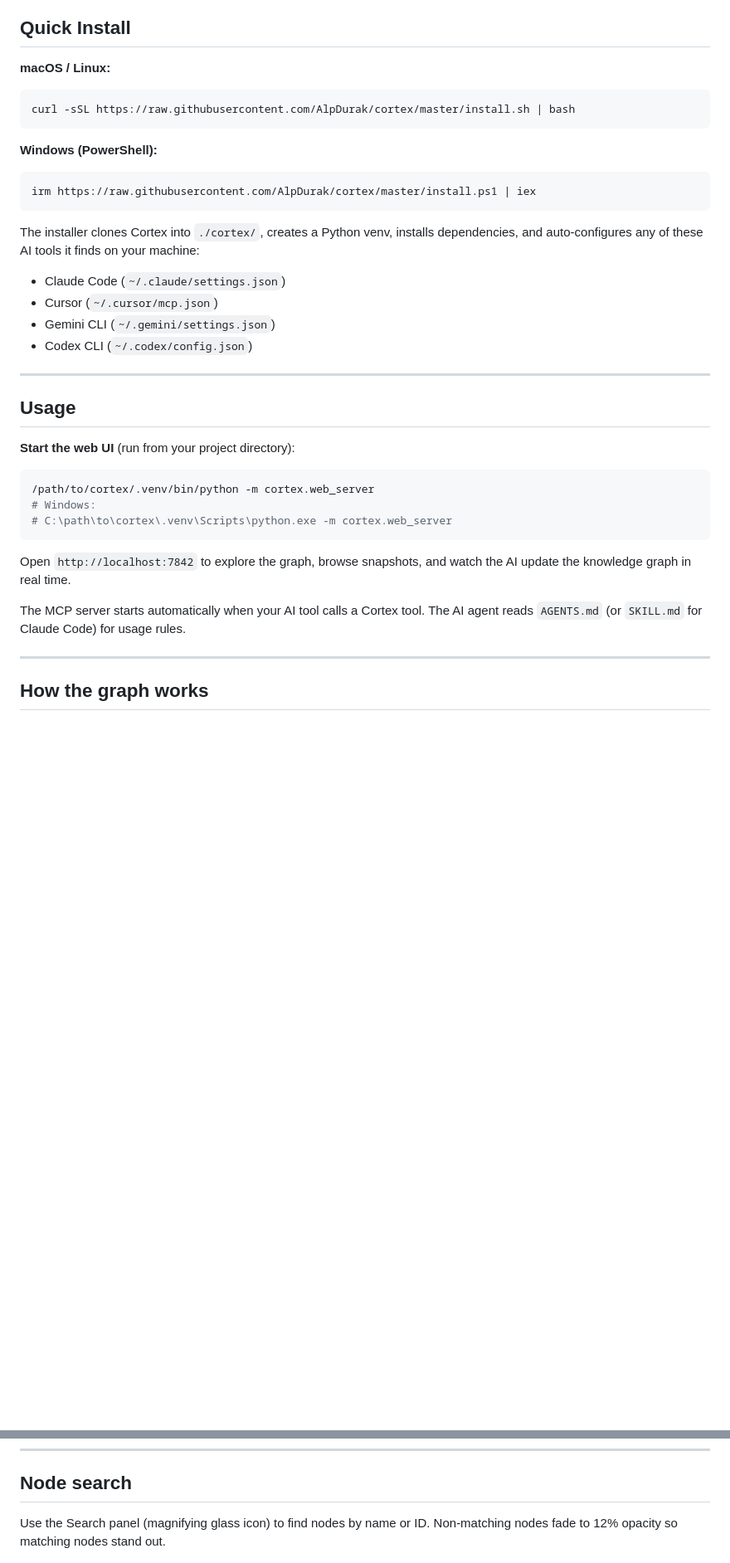
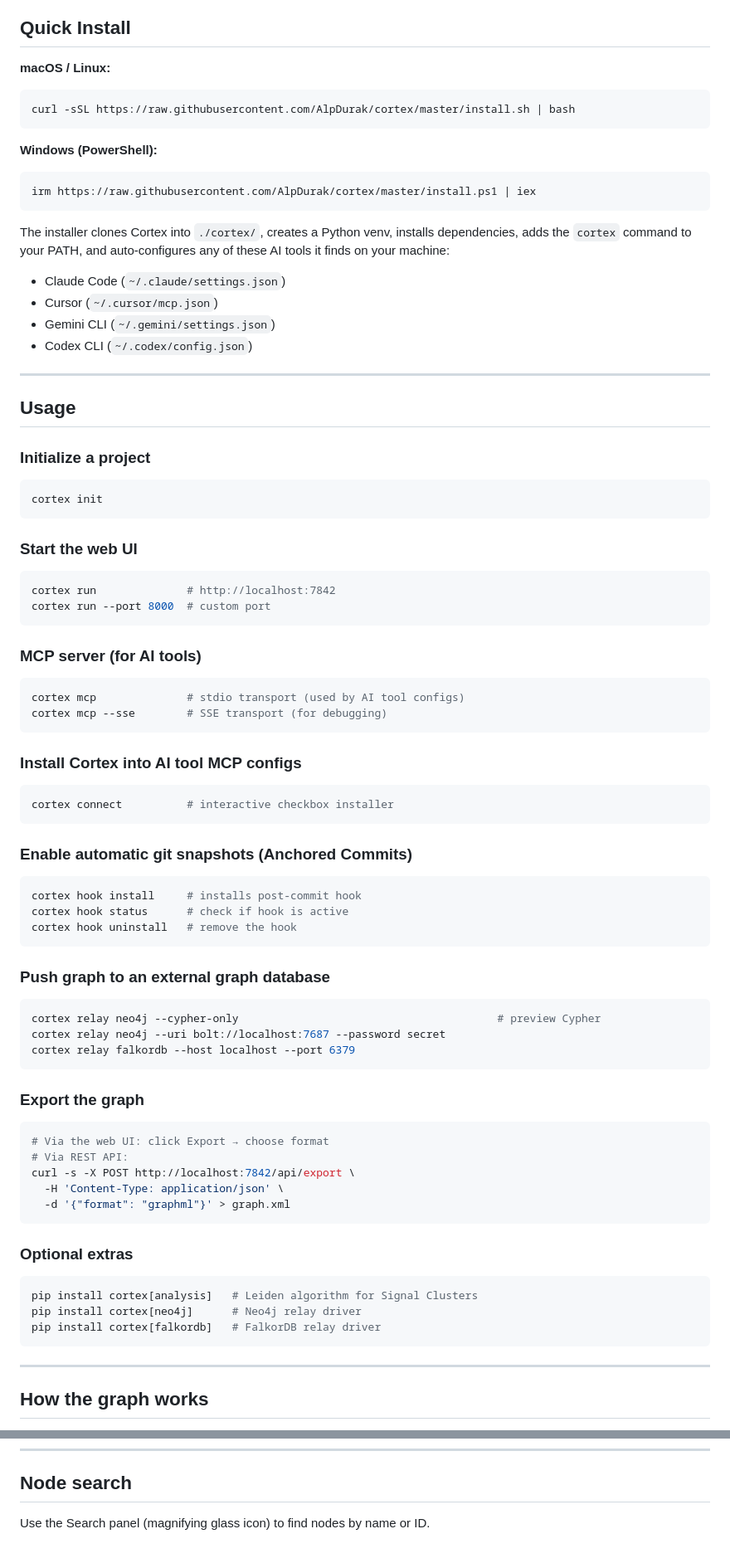
Before and after one commit to AlpDurak/cortex, a Markdown page: README.md, 2 parts joined by grey strips. Shown at 83% size. Drawn GitHub-style; blank space fills up the shorter version.

Commit message:
docs: update README with v2 CLI commands (hook, connect, relay, snapshot)

````diff
--- a/README.md
+++ b/README.md
@@ -14,17 +14,20 @@ lets you explore the graph and review what the AI documented over time.
 ## Quick Install
 
 **macOS / Linux:**
+
 ```bash
 curl -sSL https://raw.githubusercontent.com/AlpDurak/cortex/master/install.sh | bash
 ```
 
 **Windows (PowerShell):**
+
 ```powershell
 irm https://raw.githubusercontent.com/AlpDurak/cortex/master/install.ps1 | iex
 ```
 
 The installer clones Cortex into `./cortex/`, creates a Python venv, installs
-dependencies, and auto-configures any of these AI tools it finds on your machine:
+dependencies, adds the `cortex` command to your PATH, and auto-configures any
+of these AI tools it finds on your machine:
 
 - Claude Code (`~/.claude/settings.json`)
 - Cursor (`~/.cursor/mcp.json`)
@@ -35,19 +38,57 @@ dependencies, and auto-configures any of these AI tools it finds on your machine
 
 ## Usage
 
-**Start the web UI** (run from your project directory):
-
+### Initialize a project
 ```bash
-/path/to/cortex/.venv/bin/python -m cortex.web_server
-# Windows:
-# C:\path\to\cortex\.venv\Scripts\python.exe -m cortex.web_server
+cortex init
 ```
 
-Open `http://localhost:7842` to explore the graph, browse snapshots, and
-watch the AI update the knowledge graph in real time.
+### Start the web UI
+```bash
+cortex run              # http://localhost:7842
+cortex run --port 8000  # custom port
+```
 
-The MCP server starts automatically when your AI tool calls a Cortex tool.
-The AI agent reads `AGENTS.md` (or `SKILL.md` for Claude Code) for usage rules.
+### MCP server (for AI tools)
+```bash
+cortex mcp              # stdio transport (used by AI tool configs)
+cortex mcp --sse        # SSE transport (for debugging)
+```
+
+### Install Cortex into AI tool MCP configs
+```bash
+cortex connect          # interactive checkbox installer
+```
+
+### Enable automatic git snapshots (Anchored Commits)
+```bash
+cortex hook install     # installs post-commit hook
+cortex hook status      # check if hook is active
+cortex hook uninstall   # remove the hook
+```
+
+### Push graph to an external graph database
+```bash
+cortex relay neo4j --cypher-only                                        # preview Cypher
+cortex relay neo4j --uri bolt://localhost:7687 --password secret
+cortex relay falkordb --host localhost --port 6379
+```
+
+### Export the graph
+```bash
+# Via the web UI: click Export → choose format
+# Via REST API:
+curl -s -X POST http://localhost:7842/api/export \
+  -H 'Content-Type: application/json' \
+  -d '{"format": "graphml"}' > graph.xml
+```
+
+### Optional extras
+```bash
+pip install cortex[analysis]   # Leiden algorithm for Signal Clusters
+pip install cortex[neo4j]      # Neo4j relay driver
+pip install cortex[falkordb]   # FalkorDB relay driver
+```
 
 ---
 
@@ -76,7 +117,6 @@ status badge, and architectural rationale.
 ## Node search
 
 Use the Search panel (magnifying glass icon) to find nodes by name or ID.
-Non-matching nodes fade to 12% opacity so matching nodes stand out.
 
 ![Search panel showing fade effect with matching nodes highlighted](docs/images/cortex-search.png)
 
````
Also changed, not shown: other parts of README.md (+8 -8 lines).
